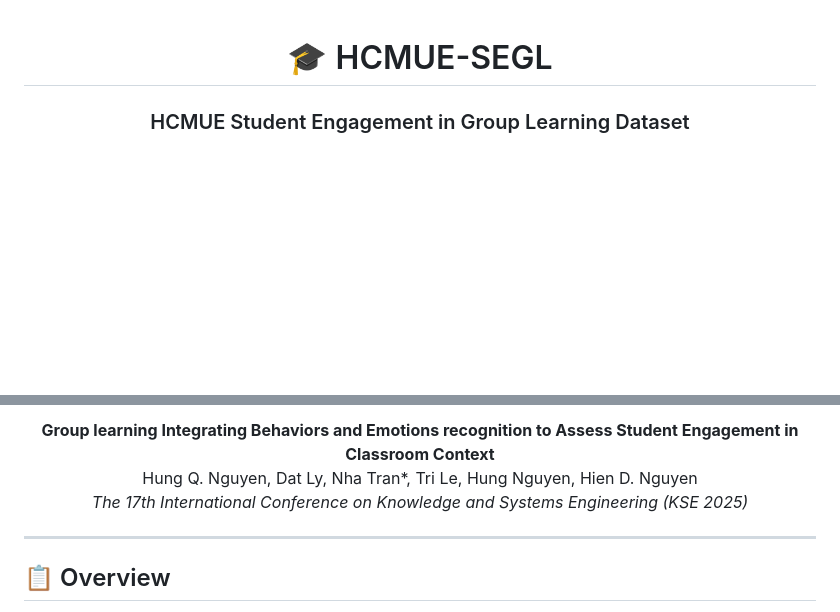
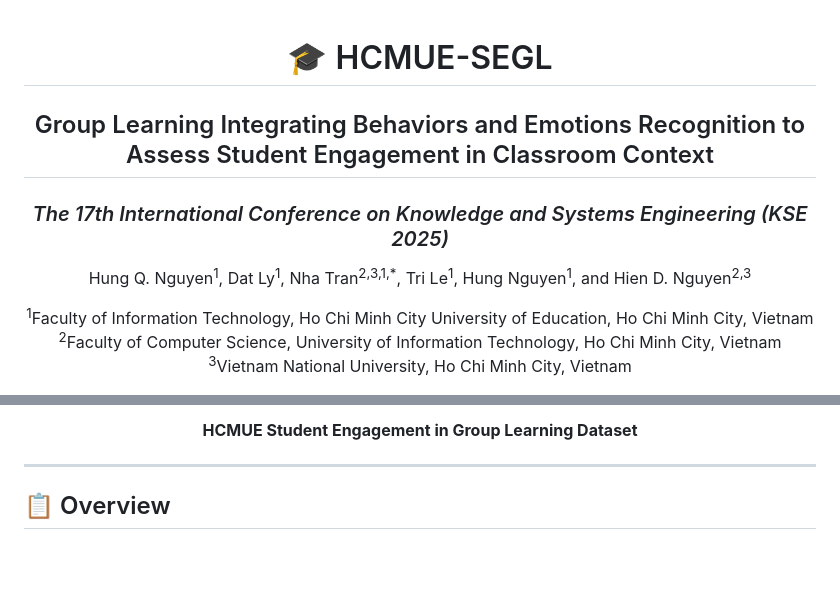
Before and after one commit to HungNguyenHcmue/HCMUE-SEGL, a Markdown page: README.md, 2 parts joined by grey strips. Drawn GitHub-style; blank space fills up the shorter version.

```diff
--- a/README.md
+++ b/README.md
@@ -1,7 +1,19 @@
 <div align="center">
 
 <h1>🎓 HCMUE-SEGL</h1>
-<h3>HCMUE Student Engagement in Group Learning Dataset</h3>
+<h2>Group Learning Integrating Behaviors and Emotions Recognition to Assess Student Engagement in Classroom Context</h2>
+<h3><em>The 17th International Conference on Knowledge and Systems Engineering (KSE 2025)</em></h3>
+
+<p>
+  Hung Q. Nguyen<sup>1</sup>, Dat Ly<sup>1</sup>, Nha Tran<sup>2,3,1,*</sup>, Tri Le<sup>1</sup>, Hung Nguyen<sup>1</sup>, and Hien D. Nguyen<sup>2,3</sup>
+</p>
+<p>
+  <sup>1</sup>Faculty of Information Technology, Ho Chi Minh City University of Education, Ho Chi Minh City, Vietnam
+  <br>
+  <sup>2</sup>Faculty of Computer Science, University of Information Technology, Ho Chi Minh City, Vietnam
+  <br>
+  <sup>3</sup>Vietnam National University, Ho Chi Minh City, Vietnam
+</p>
 
 <p>
   <a href="https://doi.org/10.1109/KSE65613.2025.10981613">
@@ -17,10 +28,6 @@
 </p>
 
-<p>
-  <b>Group learning Integrating Behaviors and Emotions recognition to Assess Student Engagement in Classroom Context</b><br>
-  Hung Q. Nguyen, Dat Ly, Nha Tran*, Tri Le, Hung Nguyen, Hien D. Nguyen<br>
-  <em>The 17th International Conference on Knowledge and Systems Engineering (KSE 2025)</em>
-</p>
+<p><b>HCMUE Student Engagement in Group Learning Dataset</b></p>
 
 </div>
 
```
Also changed, not shown: other parts of README.md (+0 -1 lines).
